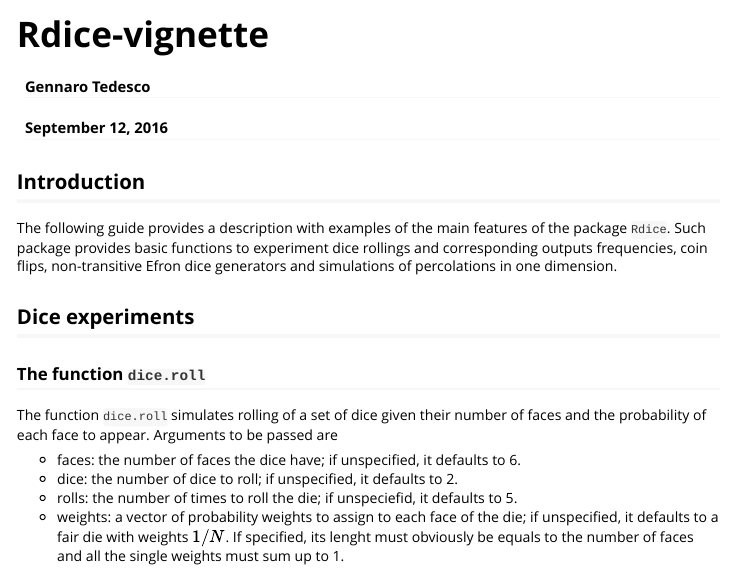
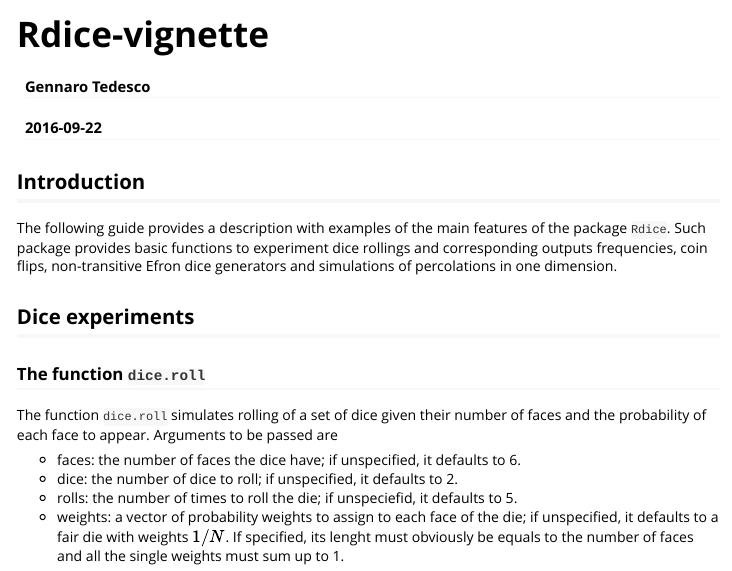
Before and after one commit to timbroderick/Rdice, an R Markdown document (vignette/Rdice-vignette.Rmd): the page in a window 1100 px wide, from its top. Rendered offline with R 4.5, knitr and Pandoc, with nearby package versions.

Commit message:
%\usepackage corrected

````diff
--- a/vignette/Rdice-vignette.Rmd
+++ b/vignette/Rdice-vignette.Rmd
@@ -1,12 +1,12 @@
 ---
 title: "Rdice-vignette"
 author: "Gennaro Tedesco"
-date: "September 12, 2016"
+date: "`r Sys.Date()`"
 output: rmarkdown::html_vignette
 vignette: >
   %\VignetteIndexEntry{Rdice vignette}
   %\VignetteEngine{knitr::knitr}
-  \usepackage[utf8]{inputenc}
+  %\usepackage[utf8]{inputenc}
 ---
 
 ```{r setup, include=FALSE}
````
